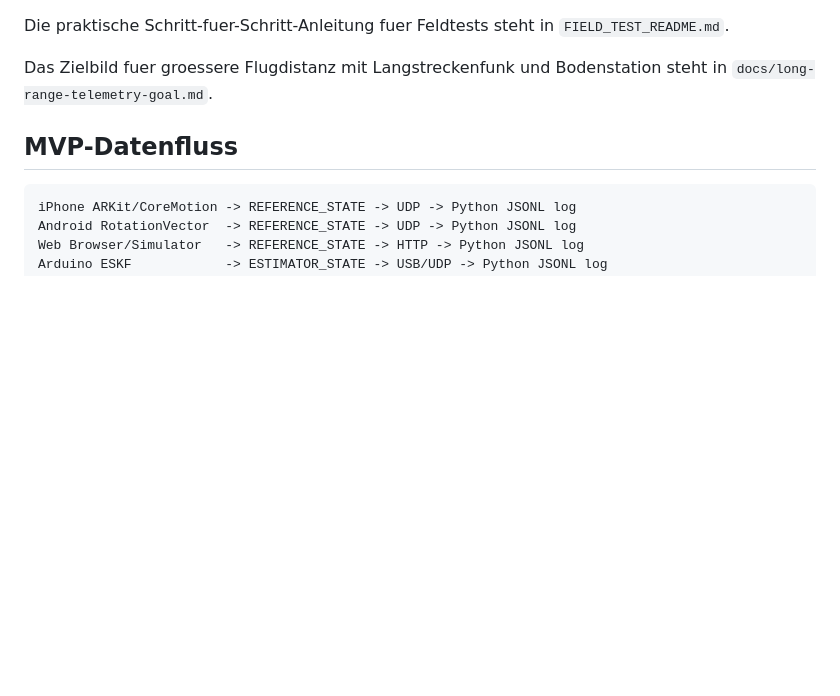
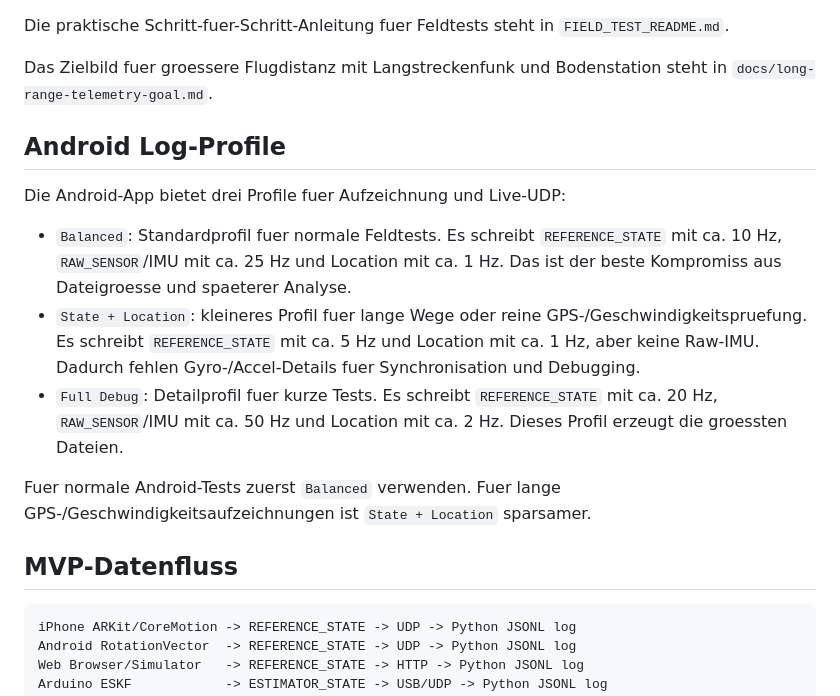
Before and after one commit to ceyhunoezdemir2107-glitch/EskfReferenceLab, a Markdown page: README.md, the part around the change. Rendered like a GitHub page; blank space fills up the shorter version.

Commit message:
Add Android log profiles to main README

```diff
--- a/README.md
+++ b/README.md
@@ -45,6 +45,25 @@ Die praktische Schritt-fuer-Schritt-Anleitung fuer Feldtests steht in
 
 Das Zielbild fuer groessere Flugdistanz mit Langstreckenfunk und Bodenstation
 steht in `docs/long-range-telemetry-goal.md`.
+
+## Android Log-Profile
+
+Die Android-App bietet drei Profile fuer Aufzeichnung und Live-UDP:
+
+- `Balanced`: Standardprofil fuer normale Feldtests. Es schreibt
+  `REFERENCE_STATE` mit ca. 10 Hz, `RAW_SENSOR`/IMU mit ca. 25 Hz und Location
+  mit ca. 1 Hz. Das ist der beste Kompromiss aus Dateigroesse und spaeterer
+  Analyse.
+- `State + Location`: kleineres Profil fuer lange Wege oder reine
+  GPS-/Geschwindigkeitspruefung. Es schreibt `REFERENCE_STATE` mit ca. 5 Hz und
+  Location mit ca. 1 Hz, aber keine Raw-IMU. Dadurch fehlen Gyro-/Accel-Details
+  fuer Synchronisation und Debugging.
+- `Full Debug`: Detailprofil fuer kurze Tests. Es schreibt `REFERENCE_STATE`
+  mit ca. 20 Hz, `RAW_SENSOR`/IMU mit ca. 50 Hz und Location mit ca. 2 Hz. Dieses
+  Profil erzeugt die groessten Dateien.
+
+Fuer normale Android-Tests zuerst `Balanced` verwenden. Fuer lange
+GPS-/Geschwindigkeitsaufzeichnungen ist `State + Location` sparsamer.
 
 ## MVP-Datenfluss
 
```
